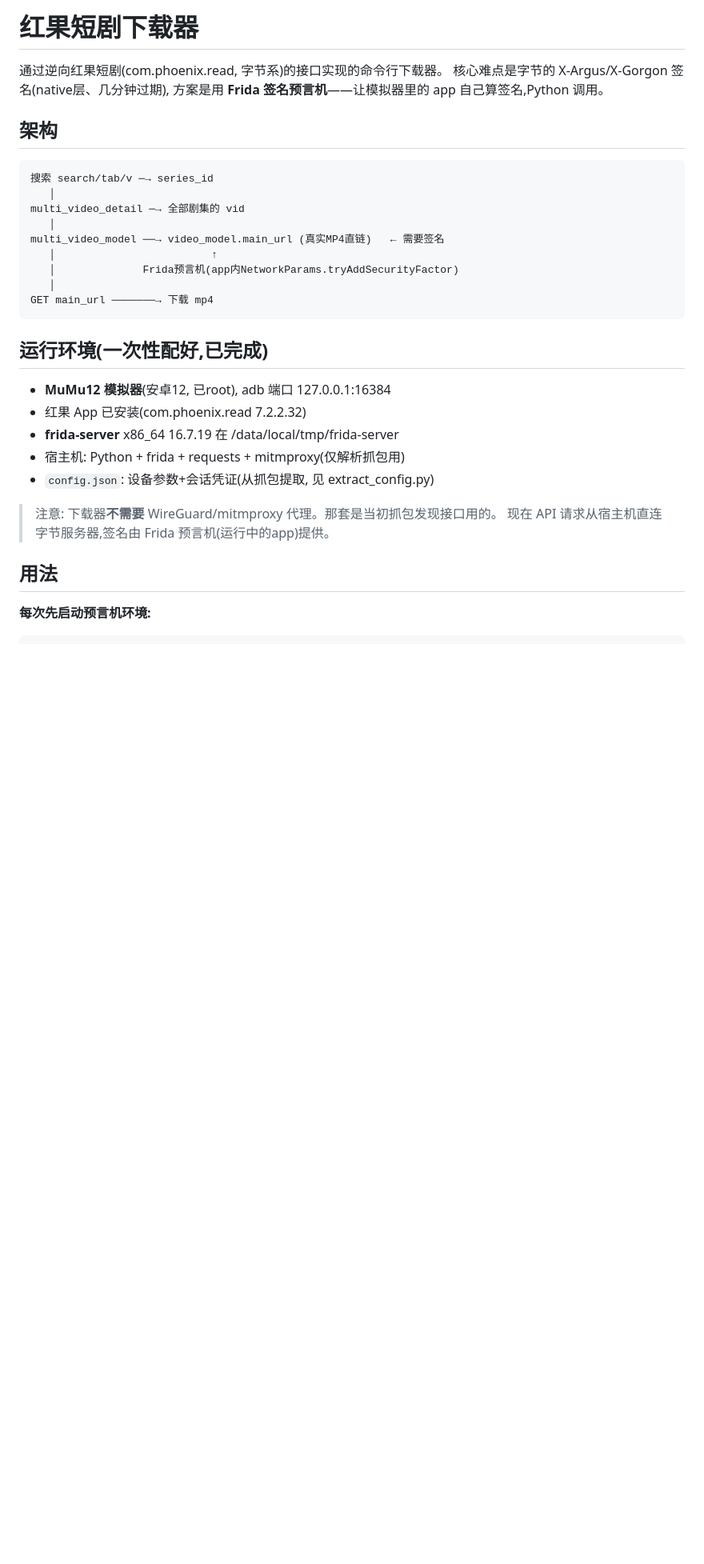
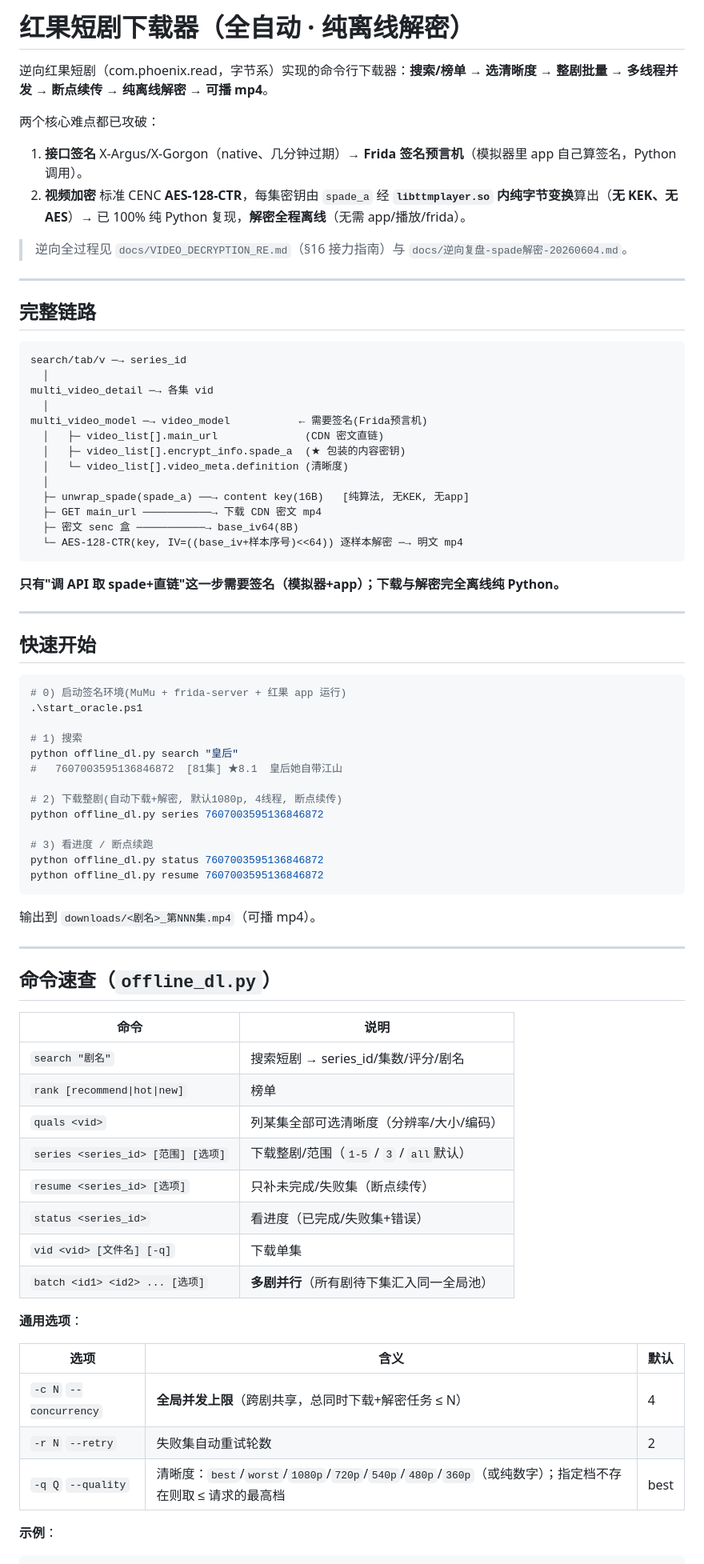
Before and after one commit to zhangbaio/hongguo, a Markdown page: README.md, the part around one of its changes. Shown at 80% size. Rendered like a GitHub page; blank space fills up the shorter version.

````diff
--- a/README.md
+++ b/README.md
@@ -1,35 +1,78 @@
-# 红果短剧下载器
+# 红果短剧下载器（全自动 · 纯离线解密）
 
-通过逆向红果短剧(com.phoenix.read, 字节系)的接口实现的命令行下载器。
-核心难点是字节的 X-Argus/X-Gorgon 签名(native层、几分钟过期),
-方案是用 **Frida 签名预言机**——让模拟器里的 app 自己算签名,Python 调用。
+逆向红果短剧（com.phoenix.read，字节系）实现的命令行下载器：**搜索/榜单 → 选清晰度 → 整剧批量 → 多线程并发 → 断点续传 → 纯离线解密 → 可播 mp4**。
 
-## 架构
+两个核心难点都已攻破：
+1. **接口签名** X-Argus/X-Gorgon（native、几分钟过期）→ **Frida 签名预言机**（模拟器里 app 自己算签名，Python 调用）。
+2. **视频加密** 标准 CENC **AES-128-CTR**，每集密钥由 `spade_a` 经 **`libttmplayer.so` 内纯字节变换**算出（**无 KEK、无 AES**）→ 已 100% 纯 Python 复现，**解密全程离线**（无需 app/播放/frida）。
+
+> 逆向全过程见 `docs/VIDEO_DECRYPTION_RE.md`（§16 接力指南）与 `docs/逆向复盘-spade解密-20260604.md`。
+
+---
+
+## 完整链路
 
 ```
-搜索 search/tab/v ─→ series_id
-   │
-multi_video_detail ─→ 全部剧集的 vid
-   │
-multi_video_model ──→ video_model.main_url (真实MP4直链)   ← 需要签名
-   │                         ↑
-   │              Frida预言机(app内NetworkParams.tryAddSecurityFactor)
-   │
-GET main_url ───────→ 下载 mp4
+search/tab/v ─→ series_id
+  │
+multi_video_detail ─→ 各集 vid
+  │
+multi_video_model ─→ video_model           ← 需要签名(Frida预言机)
+  │   ├─ video_list[].main_url              (CDN 密文直链)
+  │   ├─ video_list[].encrypt_info.spade_a  (★ 包装的内容密钥)
+  │   └─ video_list[].video_meta.definition (清晰度)
+  │
+  ├─ unwrap_spade(spade_a) ──→ content key(16B)   [纯算法, 无KEK, 无app]
+  ├─ GET main_url ───────────→ 下载 CDN 密文 mp4
+  ├─ 密文 senc 盒 ───────────→ base_iv64(8B)
+  └─ AES-128-CTR(key, IV=((base_iv+样本序号)<<64)) 逐样本解密 ─→ 明文 mp4
 ```
 
-## 运行环境(一次性配好,已完成)
+**只有"调 API 取 spade+直链"这一步需要签名（模拟器+app）；下载与解密完全离线纯 Python。**
 
-- **MuMu12 模拟器**(安卓12, 已root), adb 端口 127.0.0.1:16384
-- 红果 App 已安装(com.phoenix.read 7.2.2.32)
-- **frida-server** x86_64 16.7.19 在 /data/local/tmp/frida-server
-- 宿主机: Python + frida + requests + mitmproxy(仅解析抓包用)
-- `config.json`: 设备参数+会话凭证(从抓包提取, 见 extract_config.py)
+---
 
-> 注意: 下载器**不需要** WireGuard/mitmproxy 代理。那套是当初抓包发现接口用的。
-> 现在 API 请求从宿主机直连字节服务器,签名由 Frida 预言机(运行中的app)提供。
+## 快速开始
 
-## 用法
+```powershell
+# 0) 启动签名环境(MuMu + frida-server + 红果 app 运行)
+.\start_oracle.ps1
 
-**每次先启动预言机环境:**
+# 1) 搜索
+python offline_dl.py search "皇后"
+#   7607003595136846872  [81集] ★8.1  皇后她自带江山
+
+# 2) 下载整剧(自动下载+解密, 默认1080p, 4线程, 断点续传)
+python offline_dl.py series 7607003595136846872
+
+# 3) 看进度 / 断点续跑
+python offline_dl.py status 7607003595136846872
+python offline_dl.py resume 7607003595136846872
+```
+输出到 `downloads/<剧名>_第NNN集.mp4`（可播 mp4）。
+
+---
+
+## 命令速查（`offline_dl.py`）
+
+| 命令 | 说明 |
+|---|---|
+| `search "剧名"` | 搜索短剧 → series_id/集数/评分/剧名 |
+| `rank [recommend\|hot\|new]` | 榜单 |
+| `quals <vid>` | 列某集全部可选清晰度（分辨率/大小/编码） |
+| `series <series_id> [范围] [选项]` | 下载整剧/范围（`1-5` / `3` / `all`默认） |
+| `resume <series_id> [选项]` | 只补未完成/失败集（断点续传） |
+| `status <series_id>` | 看进度（已完成/失败集+错误） |
+| `vid <vid> [文件名] [-q]` | 下载单集 |
+| `batch <id1> <id2> ... [选项]` | **多剧并行**（所有剧待下集汇入同一全局池） |
+
+**通用选项**：
+
+| 选项 | 含义 | 默认 |
+|---|---|---|
+| `-c N` `--concurrency` | **全局并发上限**（跨剧共享，总同时下载+解密任务 ≤ N） | 4 |
+| `-r N` `--retry` | 失败集自动重试轮数 | 2 |
+| `-q Q` `--quality` | 清晰度：`best`/`worst`/`1080p`/`720p`/`540p`/`480p`/`360p`（或纯数字）；指定档不存在则取 ≤ 请求的最高档 | best |
+
+**示例**：
 ```powershell
````
Also changed, not shown: other parts of README.md (+83 -57 lines).
